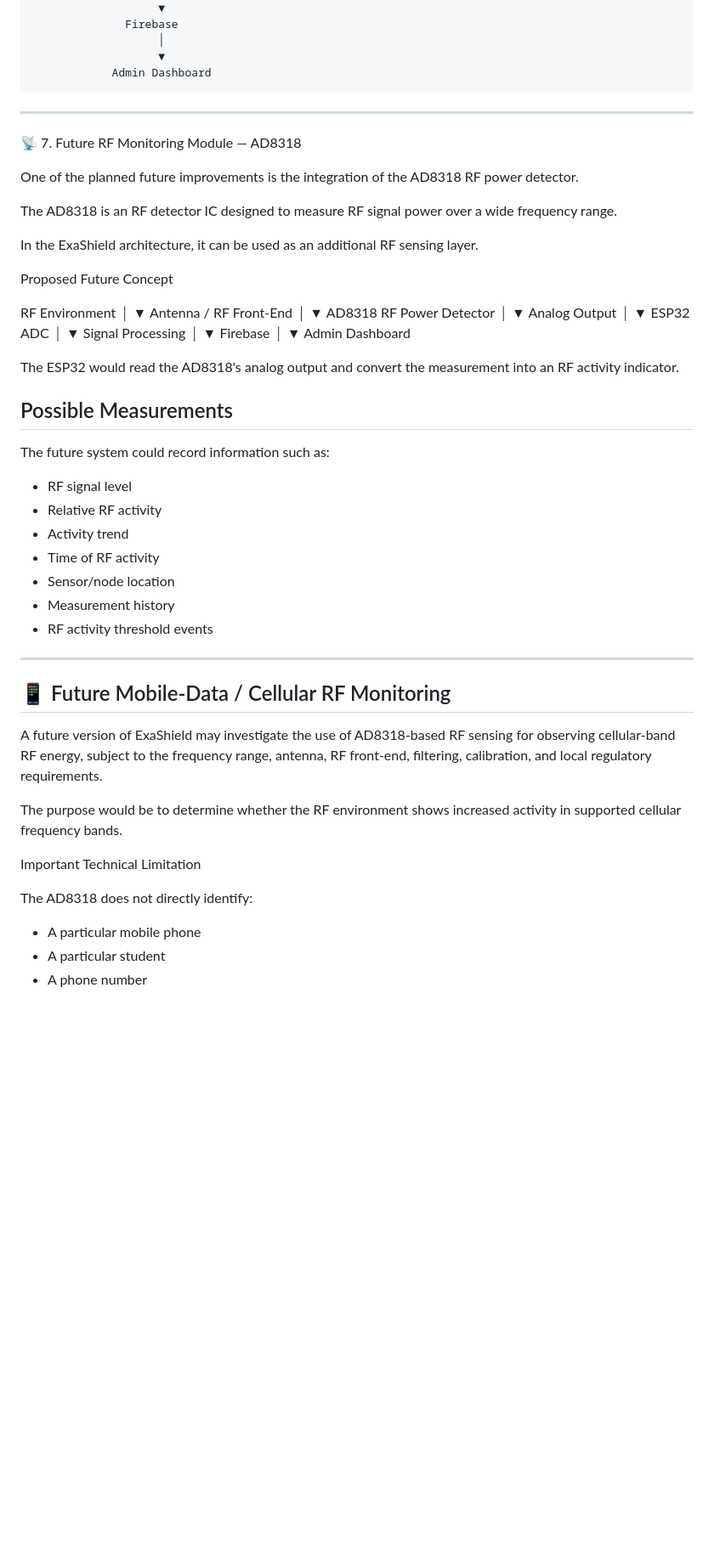
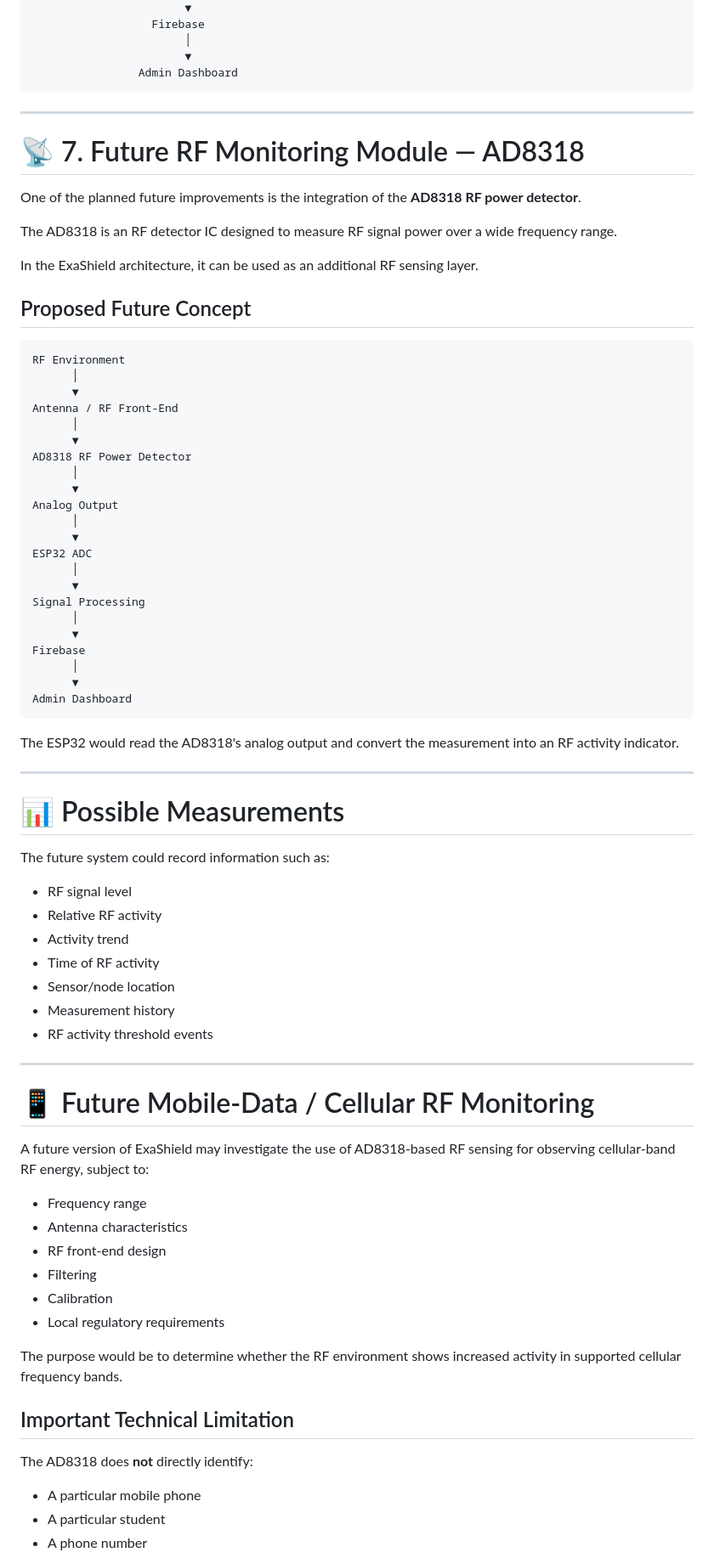
Before and after one commit to mhhridoy7907/ExaShield-Wireless-Activity-Tracker, a Markdown page: README.md, the part around one of its changes. Shown at 85% size. Drawn GitHub-style; blank space fills up the shorter version.

````diff
--- a/README.md
+++ b/README.md
@@ -297,19 +311,21 @@ Example:
                        │
                        ▼
                 Admin Dashboard
+```
 
 ---
 
-📡 7. Future RF Monitoring Module — AD8318
+# 📡 7. Future RF Monitoring Module — AD8318
 
-One of the planned future improvements is the integration of the AD8318 RF power detector.
+One of the planned future improvements is the integration of the **AD8318 RF power detector**.
 
 The AD8318 is an RF detector IC designed to measure RF signal power over a wide frequency range.
 
 In the ExaShield architecture, it can be used as an additional RF sensing layer.
 
-Proposed Future Concept
+## Proposed Future Concept
 
+```text
 RF Environment
       │
       ▼
@@ -332,10 +348,13 @@ Firebase
       │
       ▼
 Admin Dashboard
+```
 
 The ESP32 would read the AD8318's analog output and convert the measurement into an RF activity indicator.
 
-## Possible Measurements
+---
+
+# 📊 Possible Measurements
 
 The future system could record information such as:
 
@@ -349,15 +368,22 @@ The future system could record information such as:
 
 ---
 
-## 📱 Future Mobile-Data / Cellular RF Monitoring
+# 📱 Future Mobile-Data / Cellular RF Monitoring
 
-A future version of ExaShield may investigate the use of AD8318-based RF sensing for observing cellular-band RF energy, subject to the frequency range, antenna, RF front-end, filtering, calibration, and local regulatory requirements.
+A future version of ExaShield may investigate the use of AD8318-based RF sensing for observing cellular-band RF energy, subject to:
+
+- Frequency range
+- Antenna characteristics
+- RF front-end design
+- Filtering
+- Calibration
+- Local regulatory requirements
 
 The purpose would be to determine whether the RF environment shows increased activity in supported cellular frequency bands.
 
-Important Technical Limitation
+## Important Technical Limitation
 
-The AD8318 does not directly identify:
+The AD8318 does **not** directly identify:
 
 - A particular mobile phone
 - A particular student
````
Also changed, not shown: other parts of README.md (+159 -114 lines).
